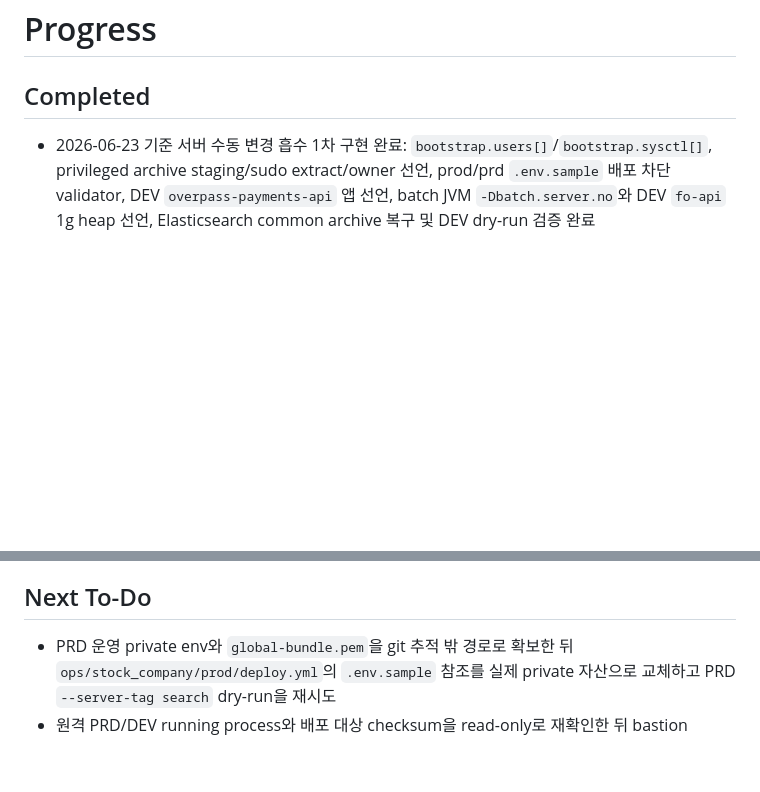
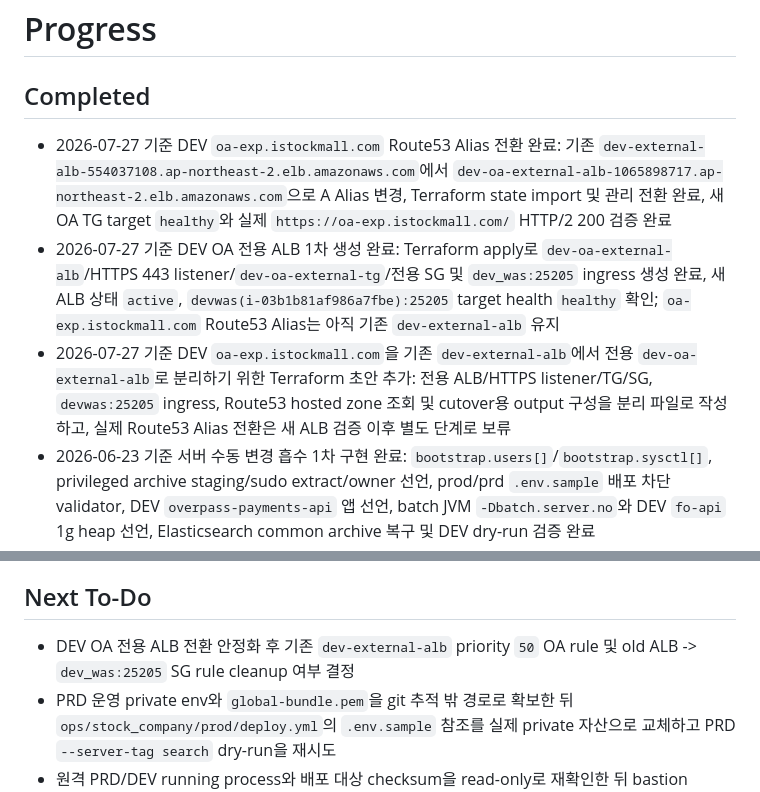
Before and after one commit to RedForest0607/overpass_deployer, a Markdown page: PROGRESS.md, 2 parts joined by grey strips. Rendered like a GitHub page; blank space fills up the shorter version.

Commit message:
docs: update progress for dev oa alb cutover

```diff
--- a/PROGRESS.md
+++ b/PROGRESS.md
@@ -1,6 +1,9 @@
 # Progress
 
 ## Completed
+- 2026-07-27 기준 DEV `oa-exp.istockmall.com` Route53 Alias 전환 완료: 기존 `dev-external-alb-554037108.ap-northeast-2.elb.amazonaws.com`에서 `dev-oa-external-alb-1065898717.ap-northeast-2.elb.amazonaws.com`으로 A Alias 변경, Terraform state import 및 관리 전환 완료, 새 OA TG target `healthy`와 실제 `https://oa-exp.istockmall.com/` HTTP/2 200 검증 완료
+- 2026-07-27 기준 DEV OA 전용 ALB 1차 생성 완료: Terraform apply로 `dev-oa-external-alb`/HTTPS 443 listener/`dev-oa-external-tg`/전용 SG 및 `dev_was:25205` ingress 생성 완료, 새 ALB 상태 `active`, `devwas(i-03b1b81af986a7fbe):25205` target health `healthy` 확인; `oa-exp.istockmall.com` Route53 Alias는 아직 기존 `dev-external-alb` 유지
+- 2026-07-27 기준 DEV `oa-exp.istockmall.com`을 기존 `dev-external-alb`에서 전용 `dev-oa-external-alb`로 분리하기 위한 Terraform 초안 추가: 전용 ALB/HTTPS listener/TG/SG, `devwas:25205` ingress, Route53 hosted zone 조회 및 cutover용 output 구성을 분리 파일로 작성하고, 실제 Route53 Alias 전환은 새 ALB 검증 이후 별도 단계로 보류
 - 2026-06-23 기준 서버 수동 변경 흡수 1차 구현 완료: `bootstrap.users[]`/`bootstrap.sysctl[]`, privileged archive staging/sudo extract/owner 선언, prod/prd `.env.sample` 배포 차단 validator, DEV `overpass-payments-api` 앱 선언, batch JVM `-Dbatch.server.no`와 DEV `fo-api` 1g heap 선언, Elasticsearch common archive 복구 및 DEV dry-run 검증 완료
 - 2026-06-09 기준 DEV bastion(`54.116.159.65`) 경유 PostgreSQL 서버(`10.20.30.87`)에 PostgreSQL 17.6 custom dump를 신규 UTF-8 `istockdev` DB로 복원 완료: SHA-256/아카이브 검증, `pldbgapi` 소스 빌드 설치, USER MAPPING 제외, `--no-owner --no-acl --exit-on-error --jobs=4` 복원, 단계별 ANALYZE 및 DB/객체/invalid index/대형 테이블 행 수 검증 완료
 - 2026-06-09 기준 DEV `batch-api1`/`batch-api2`를 `devapp(10.20.10.202)`에서 `devwas(10.20.10.41)`로 이전 완료: 배포 대상 선언 변경, 전체 파일 SHA256 일치, `server.sh` 문법과 `25251`/`25252` 포트 미사용 확인 후 devapp 원본 및 전송 임시파일 삭제
@@ -169,6 +172,7 @@
 - 2026-05-27 기준 prod bastion 경유로 `cache1/cache2/search1/search2` 파일 배포 완료: MongoDB/Hazelcast/Elasticsearch tar checksum 일치와 압축 해제 경로 확인
 
 ## Next To-Do
+- DEV OA 전용 ALB 전환 안정화 후 기존 `dev-external-alb` priority `50` OA rule 및 old ALB -> `dev_was:25205` SG rule cleanup 여부 결정
 - PRD 운영 private env와 `global-bundle.pem`을 git 추적 밖 경로로 확보한 뒤 `ops/stock_company/prod/deploy.yml`의 `.env.sample` 참조를 실제 private 자산으로 교체하고 PRD `--server-tag search` dry-run을 재시도
 - 원격 PRD/DEV running process와 배포 대상 checksum을 read-only로 재확인한 뒤 bastion deploy.yml checksum 동기화 여부를 승인받아 반영
 - DEV `istockdev` 원격 JDBC 접속이 필요하면 접속 역할/비밀번호와 허용 CIDR을 확정한 뒤 `listen_addresses`, `pg_hba.conf`, 보안그룹을 별도 승인 하에 구성하고 애플리케이션 연결 테스트 수행
```
